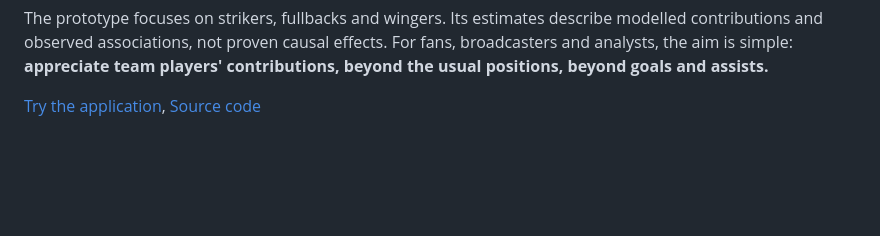
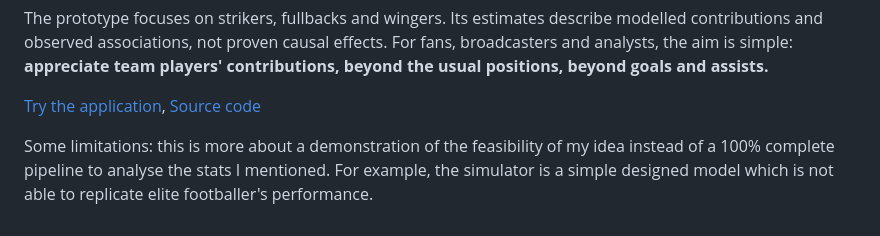
Before and after one commit to yz753/ms_pl_hackathon_team_player, a Markdown page: PITCH.md, the part around the change. Rendered like a GitHub page; blank space fills up the shorter version.

```diff
--- a/PITCH.md
+++ b/PITCH.md
@@ -41,3 +41,5 @@ Viewers can watch five selected examples or generate a new reproducible ten-minu
 The prototype focuses on strikers, fullbacks and wingers. Its estimates describe modelled contributions and observed associations, not proven causal effects. For fans, broadcasters and analysts, the aim is simple: **appreciate team players' contributions, beyond the usual positions, beyond goals and assists.**
 
 [Try the application](https://ms-pl-hackathon-team-player.redisland-fd1d12ca.northeurope.azurecontainerapps.io/), [Source code](https://github.com/yz753/ms_pl_hackathon_team_player)
+
+Some limitations: this is more about a demonstration of the feasibility of my idea instead of a 100% complete pipeline to analyse the stats I mentioned. For example, the simulator is a simple designed model which is not able to replicate elite footballer's performance.
```
Also changed, not shown: README.md (+36 -16 lines).
